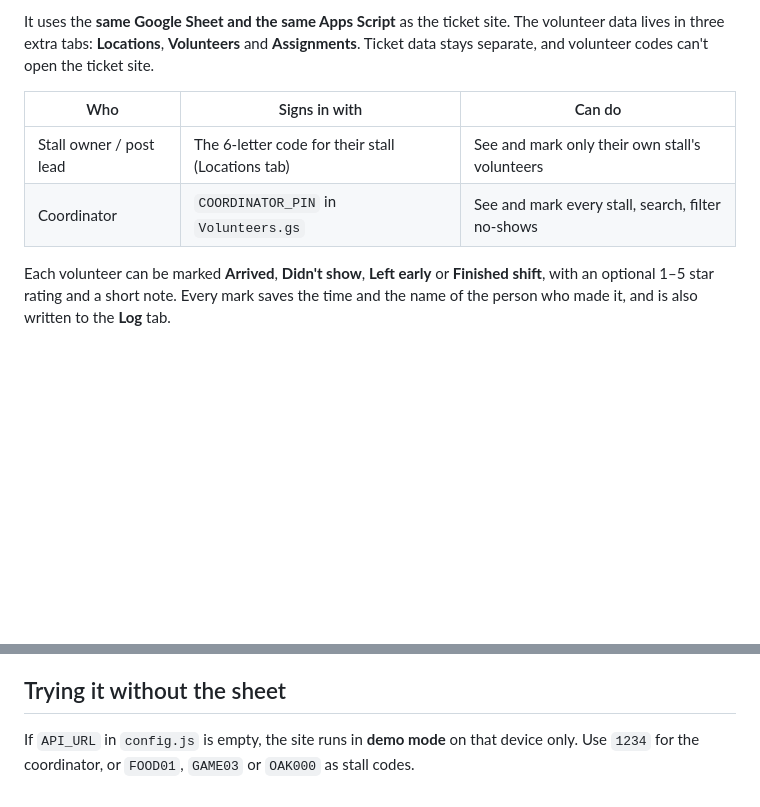
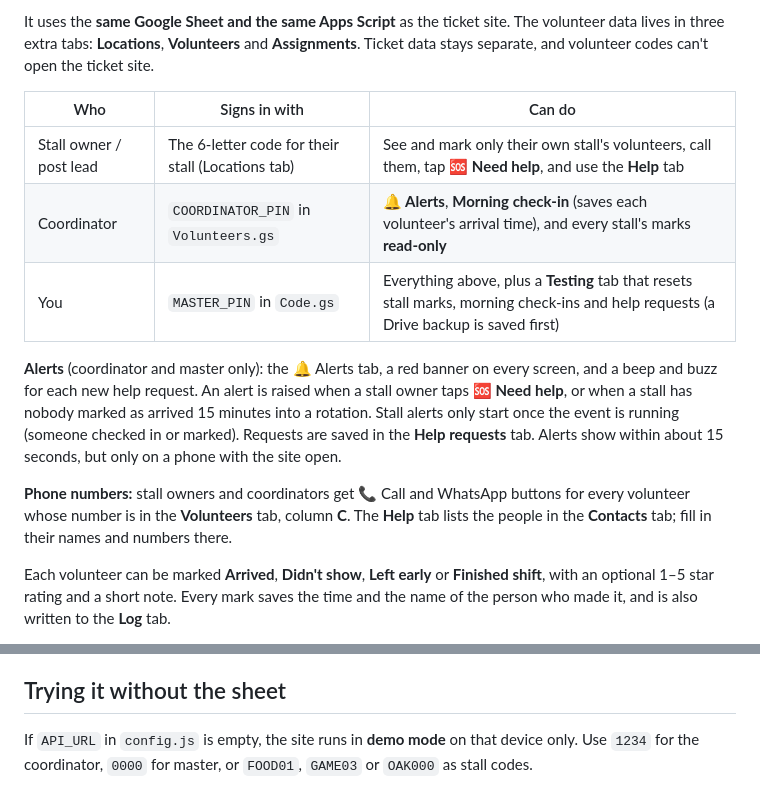
Before and after one commit to aatisherra/casnival-volunteers, a Markdown page: README.md, 2 parts joined by grey strips. Drawn GitHub-style; blank space fills up the shorter version.

Commit message:
README: roles, alerts, master PIN

```diff
--- a/README.md
+++ b/README.md
@@ -11,8 +11,19 @@ ticket site.
 
 | Who | Signs in with | Can do |
 |---|---|---|
-| Stall owner / post lead | The 6-letter code for their stall (Locations tab) | See and mark only their own stall's volunteers |
-| Coordinator | `COORDINATOR_PIN` in `Volunteers.gs` | See and mark every stall, search, filter no-shows |
+| Stall owner / post lead | The 6-letter code for their stall (Locations tab) | See and mark only their own stall's volunteers, call them, tap **🆘 Need help**, and use the **Help** tab |
+| Coordinator | `COORDINATOR_PIN` in `Volunteers.gs` | **🔔 Alerts**, **Morning check-in** (saves each volunteer's arrival time), and every stall's marks **read-only** |
+| You | `MASTER_PIN` in `Code.gs` | Everything above, plus a **Testing** tab that resets stall marks, morning check-ins and help requests (a Drive backup is saved first) |
+
+**Alerts** (coordinator and master only): the 🔔 Alerts tab, a red banner on every screen, and a
+beep and buzz for each new help request. An alert is raised when a stall owner taps **🆘 Need help**, or
+when a stall has nobody marked as arrived 15 minutes into a rotation. Stall alerts only start once
+the event is running (someone checked in or marked). Requests are saved in the **Help requests** tab.
+Alerts show within about 15 seconds, but only on a phone with the site open.
+
+**Phone numbers:** stall owners and coordinators get 📞 Call and WhatsApp buttons for every
+volunteer whose number is in the **Volunteers** tab, column **C**. The **Help** tab lists the
+people in the **Contacts** tab; fill in their names and numbers there.
 
 Each volunteer can be marked **Arrived**, **Didn't show**, **Left early** or
 **Finished shift**, with an optional 1–5 star rating and a short note. Every mark
@@ -129,4 +140,4 @@ and Floaters.
 ## Trying it without the sheet
 
 If `API_URL` in `config.js` is empty, the site runs in **demo mode** on that device only.
-Use `1234` for the coordinator, or `FOOD01`, `GAME03` or `OAK000` as stall codes.
+Use `1234` for the coordinator, `0000` for master, or `FOOD01`, `GAME03` or `OAK000` as stall codes.
```
